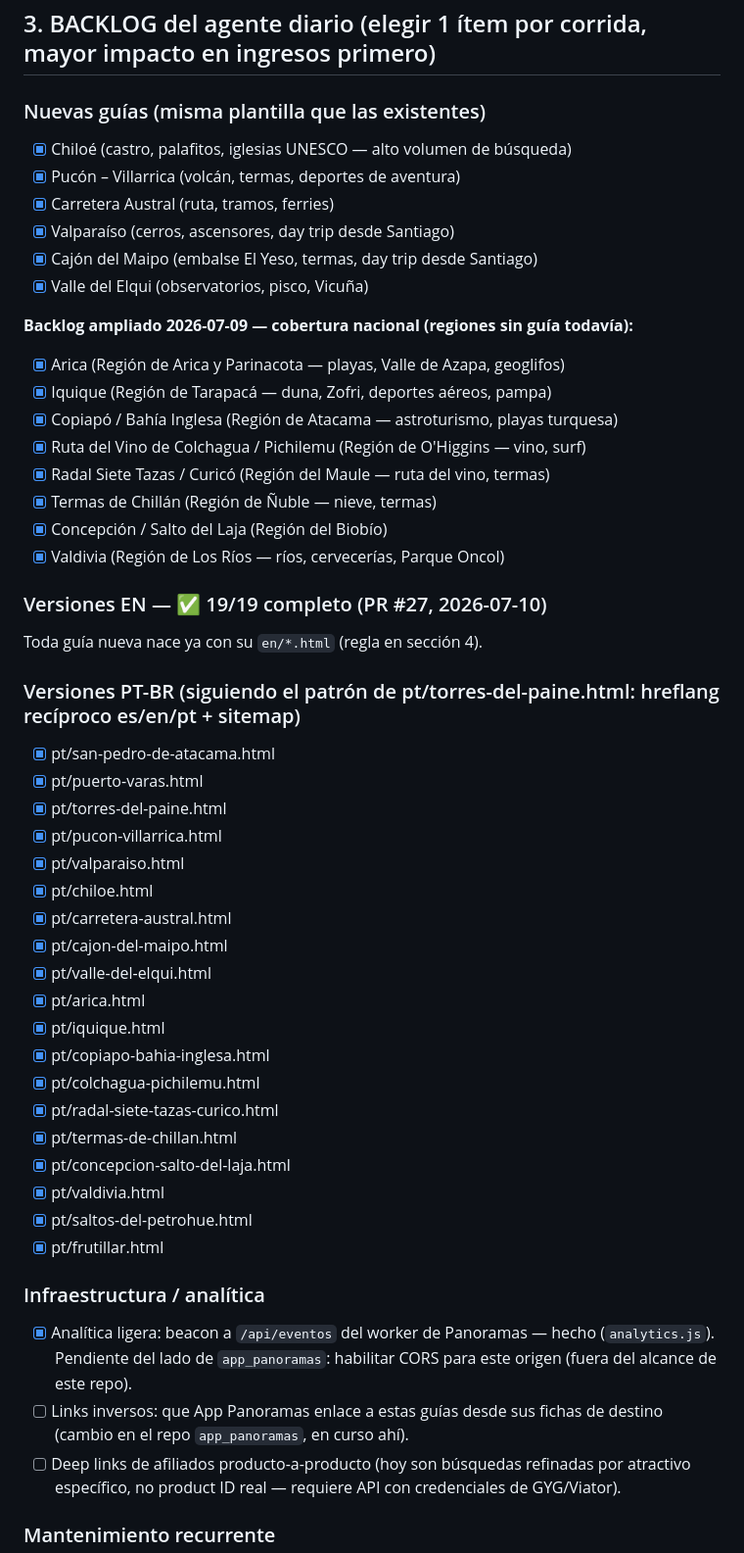
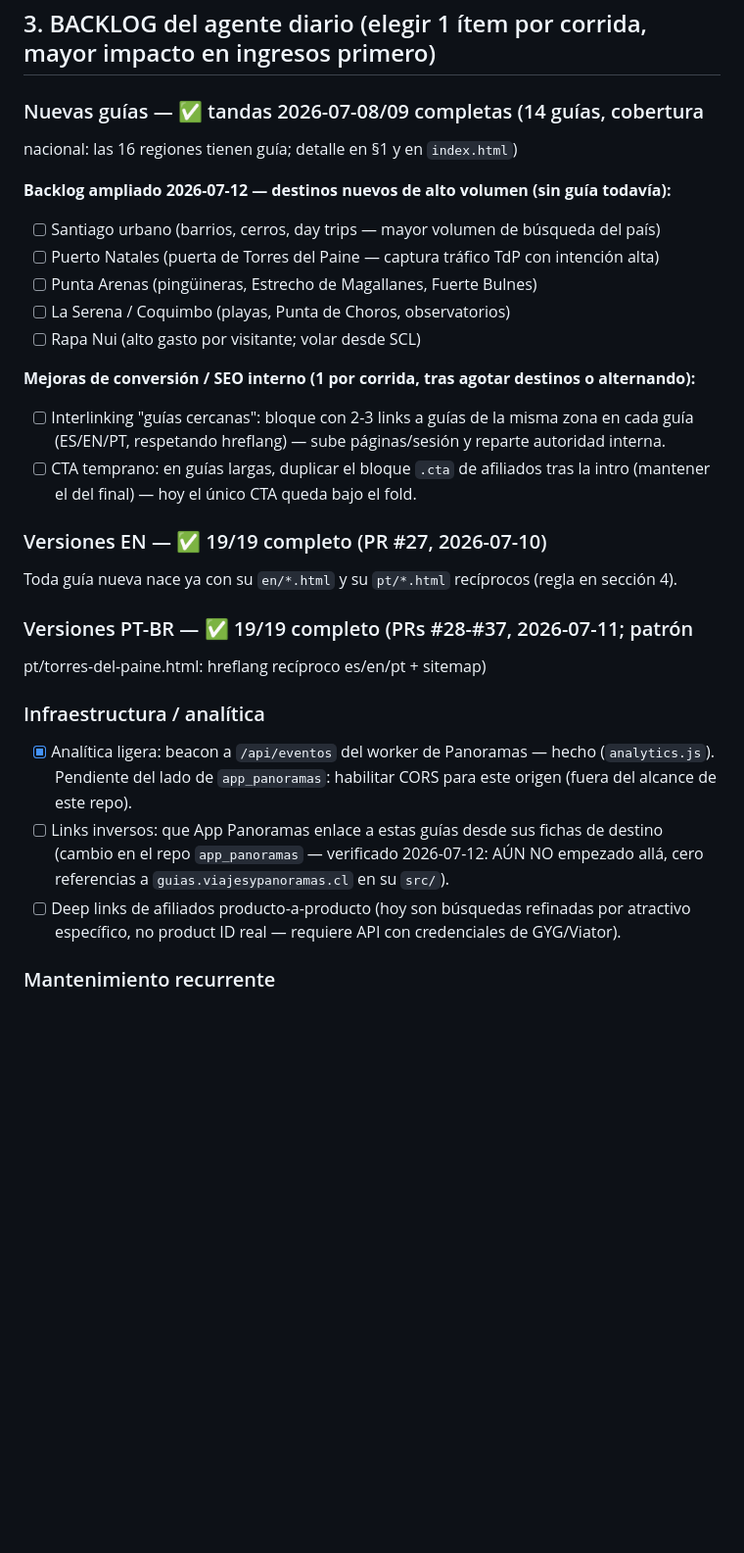
Before and after one commit to PSR109/guias-chile, a Markdown page: agente/ESTADO.md, the part around one of its changes. Shown at 98% size. Rendered like a GitHub page; blank space fills up the shorter version.

Commit message:
docs(estado): backlog realimentado + limpieza de texto residual
- Fix §1: párrafo residual decía PT '12/19' — real: 19/19 (PRs #28-#37); refleja
  57 páginas + creditos.html + trío structured data
- Backlog §3 realimentado (estaba agotado, el agente diario corría en vacío):
  5 destinos nuevos de alto volumen (Santiago, Puerto Natales, Punta Arenas,
  La Serena/Coquimbo, Rapa Nui) + 2 mejoras de conversión/SEO interno
  (interlinking 'guías cercanas', CTA temprano)
- Links inversos: anotado estado real (app_panoramas aún sin empezar, verificado)
- Checklists completados comprimidos (regla <150 líneas: quedó en 135)

Co-Authored-By: Claude Fable 5 <noreply@anthropic.com>

```diff
--- a/agente/ESTADO.md
+++ b/agente/ESTADO.md
@@ -72,54 +71,37 @@
 
 ## 3. BACKLOG del agente diario (elegir 1 ítem por corrida, mayor impacto en ingresos primero)
 
-### Nuevas guías (misma plantilla que las existentes)
-- [x] Chiloé (castro, palafitos, iglesias UNESCO — alto volumen de búsqueda)
-- [x] Pucón – Villarrica (volcán, termas, deportes de aventura)
-- [x] Carretera Austral (ruta, tramos, ferries)
-- [x] Valparaíso (cerros, ascensores, day trip desde Santiago)
-- [x] Cajón del Maipo (embalse El Yeso, termas, day trip desde Santiago)
-- [x] Valle del Elqui (observatorios, pisco, Vicuña)
+### Nuevas guías — ✅ tandas 2026-07-08/09 completas (14 guías, cobertura
+nacional: las 16 regiones tienen guía; detalle en §1 y en `index.html`)
 
-**Backlog ampliado 2026-07-09 — cobertura nacional (regiones sin guía todavía):**
-- [x] Arica (Región de Arica y Parinacota — playas, Valle de Azapa, geoglifos)
-- [x] Iquique (Región de Tarapacá — duna, Zofri, deportes aéreos, pampa)
-- [x] Copiapó / Bahía Inglesa (Región de Atacama — astroturismo, playas turquesa)
-- [x] Ruta del Vino de Colchagua / Pichilemu (Región de O'Higgins — vino, surf)
-- [x] Radal Siete Tazas / Curicó (Región del Maule — ruta del vino, termas)
-- [x] Termas de Chillán (Región de Ñuble — nieve, termas)
-- [x] Concepción / Salto del Laja (Región del Biobío)
-- [x] Valdivia (Región de Los Ríos — ríos, cervecerías, Parque Oncol)
+**Backlog ampliado 2026-07-12 — destinos nuevos de alto volumen (sin guía todavía):**
+- [ ] Santiago urbano (barrios, cerros, day trips — mayor volumen de búsqueda del país)
+- [ ] Puerto Natales (puerta de Torres del Paine — captura tráfico TdP con intención alta)
+- [ ] Punta Arenas (pingüineras, Estrecho de Magallanes, Fuerte Bulnes)
+- [ ] La Serena / Coquimbo (playas, Punta de Choros, observatorios)
+- [ ] Rapa Nui (alto gasto por visitante; volar desde SCL)
+
+**Mejoras de conversión / SEO interno (1 por corrida, tras agotar destinos o alternando):**
+- [ ] Interlinking "guías cercanas": bloque con 2-3 links a guías de la misma
+      zona en cada guía (ES/EN/PT, respetando hreflang) — sube páginas/sesión
+      y reparte autoridad interna.
+- [ ] CTA temprano: en guías largas, duplicar el bloque `.cta` de afiliados
+      tras la intro (mantener el del final) — hoy el único CTA queda bajo el fold.
 
 ### Versiones EN — ✅ 19/19 completo (PR #27, 2026-07-10)
-Toda guía nueva nace ya con su `en/*.html` (regla en sección 4).
+Toda guía nueva nace ya con su `en/*.html` y su `pt/*.html` recíprocos (regla en sección 4).
 
-### Versiones PT-BR (siguiendo el patrón de pt/torres-del-paine.html: hreflang recíproco es/en/pt + sitemap)
-- [x] pt/san-pedro-de-atacama.html
-- [x] pt/puerto-varas.html
-- [x] pt/torres-del-paine.html
-- [x] pt/pucon-villarrica.html
-- [x] pt/valparaiso.html
-- [x] pt/chiloe.html
-- [x] pt/carretera-austral.html
-- [x] pt/cajon-del-maipo.html
-- [x] pt/valle-del-elqui.html
-- [x] pt/arica.html
-- [x] pt/iquique.html
-- [x] pt/copiapo-bahia-inglesa.html
-- [x] pt/colchagua-pichilemu.html
-- [x] pt/radal-siete-tazas-curico.html
-- [x] pt/termas-de-chillan.html
-- [x] pt/concepcion-salto-del-laja.html
-- [x] pt/valdivia.html
-- [x] pt/saltos-del-petrohue.html
-- [x] pt/frutillar.html
+### Versiones PT-BR — ✅ 19/19 completo (PRs #28-#37, 2026-07-11; patrón
+pt/torres-del-paine.html: hreflang recíproco es/en/pt + sitemap)
 
 ### Infraestructura / analítica
 - [x] Analítica ligera: beacon a `/api/eventos` del worker de Panoramas — hecho
       (`analytics.js`). Pendiente del lado de `app_panoramas`: habilitar CORS
       para este origen (fuera del alcance de este repo).
 - [ ] Links inversos: que App Panoramas enlace a estas guías desde sus
-      fichas de destino (cambio en el repo `app_panoramas`, en curso ahí).
+      fichas de destino (cambio en el repo `app_panoramas` — verificado
+      2026-07-12: AÚN NO empezado allá, cero referencias a
+      `guias.viajesypanoramas.cl` en su `src/`).
 - [ ] Deep links de afiliados producto-a-producto (hoy son búsquedas
       refinadas por atractivo específico, no product ID real — requiere API
       con credenciales de GYG/Viator).
```
Also changed, not shown: other parts of agente/ESTADO.md (+7 -8 lines).
